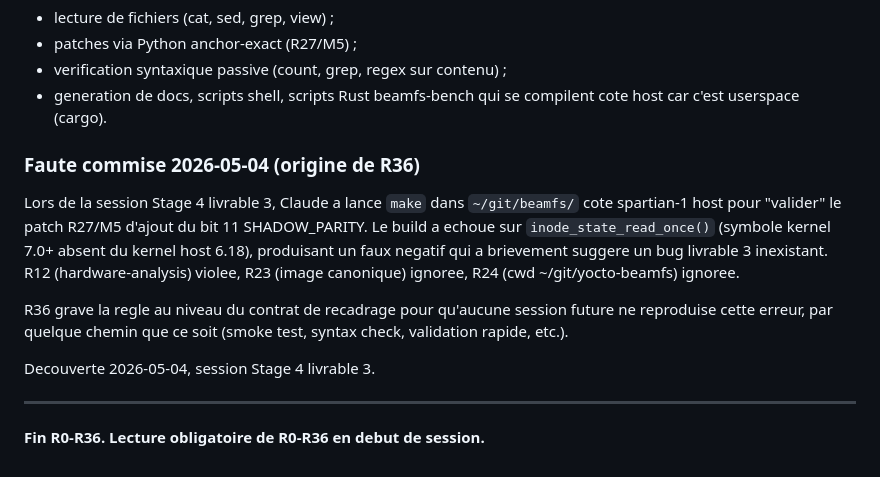
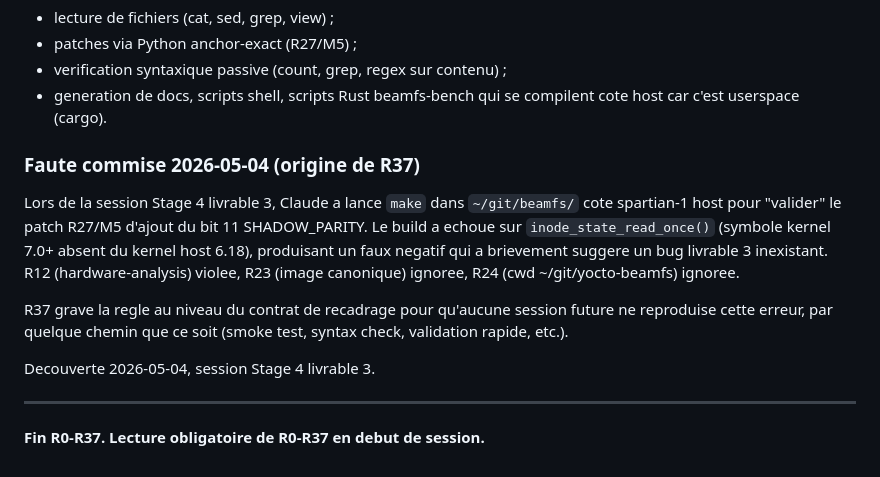
Before and after one commit to roastercode/beamfs, a Markdown page: context/context-recadrage.md, the part around one of its changes. Drawn GitHub-style.

```diff
--- a/context/context-recadrage.md
+++ b/context/context-recadrage.md
@@ -1488,7 +1561,7 @@ Restent autorises sur sandbox ou sur host spartian-1 :
 - generation de docs, scripts shell, scripts Rust beamfs-bench
   qui se compilent cote host car c'est userspace (cargo).
 
-### Faute commise 2026-05-04 (origine de R36)
+### Faute commise 2026-05-04 (origine de R37)
 
 Lors de la session Stage 4 livrable 3, Claude a lance `make`
 dans `~/git/beamfs/` cote spartian-1 host pour "valider" le
@@ -1499,7 +1572,7 @@ suggere un bug livrable 3 inexistant. R12 (hardware-analysis)
 violee, R23 (image canonique) ignoree, R24 (cwd ~/git/yocto-beamfs)
 ignoree.
 
-R36 grave la regle au niveau du contrat de recadrage pour
+R37 grave la regle au niveau du contrat de recadrage pour
 qu'aucune session future ne reproduise cette erreur, par
 quelque chemin que ce soit (smoke test, syntax check,
 validation rapide, etc.).
@@ -1508,4 +1581,4 @@ Decouverte 2026-05-04, session Stage 4 livrable 3.
 
 ---
 
-**Fin R0-R36. Lecture obligatoire de R0-R36 en debut de session.**
+**Fin R0-R37. Lecture obligatoire de R0-R37 en debut de session.**
```
Also changed, not shown: other parts of context/context-recadrage.md (+75 -2 lines), context/00-MINDMAP.md (+3 -3 lines), context/STATUS.md (+1 -1 lines).
